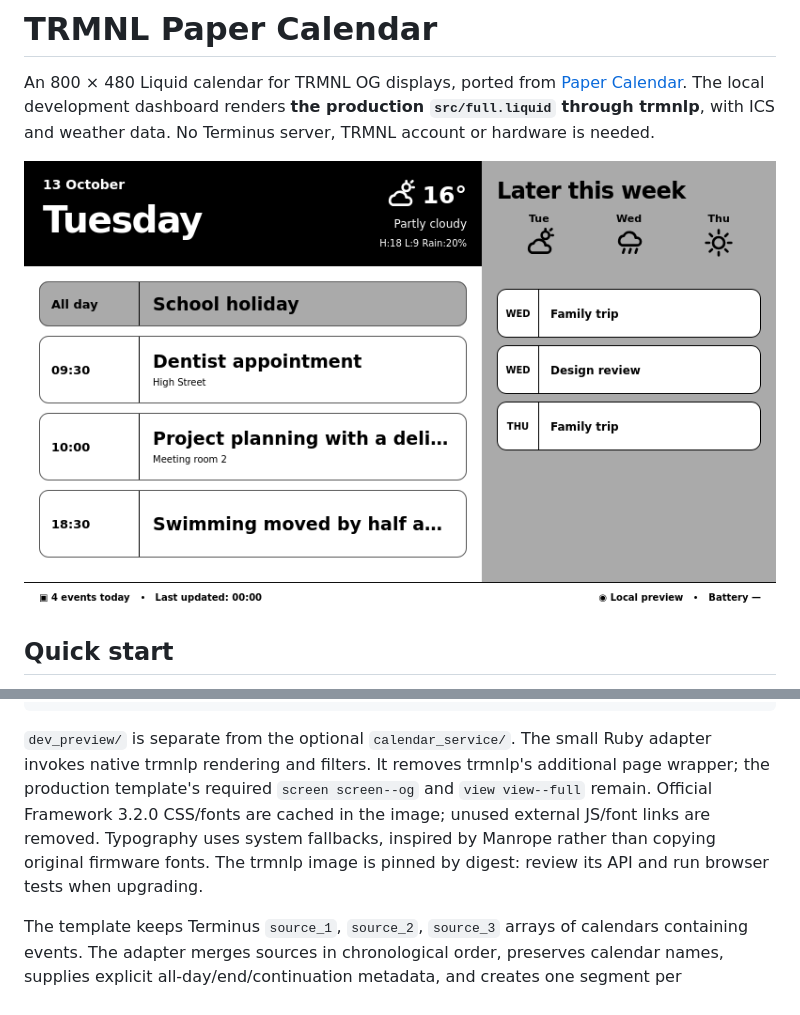
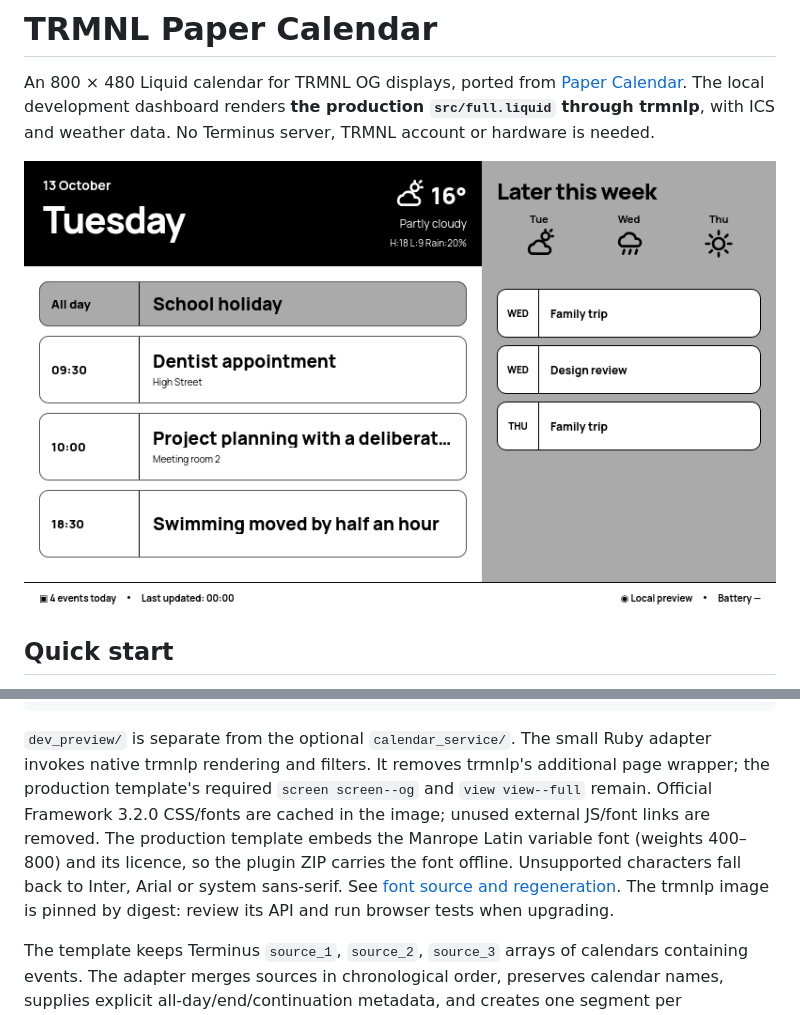
Before and after one commit to simondoescode/trmnl-paper-calendar, a Markdown page: README.md, 2 parts joined by grey strips. GitHub-like rendering; pictures changed too: docs/mock-preview.png.

Commit message:
Embed licensed Manrope font in the production Liquid template

````diff
--- a/README.md
+++ b/README.md
@@ -117,7 +117,7 @@ ICS fixtures / HTTPS feeds     Mock weather / Open-Meteo
                    800 × 480 iframe
 ```
 
-`dev_preview/` is separate from the optional `calendar_service/`. The small Ruby adapter invokes native trmnlp rendering and filters. It removes trmnlp's additional page wrapper; the production template's required `screen screen--og` and `view view--full` remain. Official Framework 3.2.0 CSS/fonts are cached in the image; unused external JS/font links are removed. Typography uses system fallbacks, inspired by Manrope rather than copying original firmware fonts. The trmnlp image is pinned by digest: review its API and run browser tests when upgrading.
+`dev_preview/` is separate from the optional `calendar_service/`. The small Ruby adapter invokes native trmnlp rendering and filters. It removes trmnlp's additional page wrapper; the production template's required `screen screen--og` and `view view--full` remain. Official Framework 3.2.0 CSS/fonts are cached in the image; unused external JS/font links are removed. The production template embeds the Manrope Latin variable font (weights 400–800) and its licence, so the plugin ZIP carries the font offline. Unsupported characters fall back to Inter, Arial or system sans-serif. See [font source and regeneration](assets/fonts/README.md). The trmnlp image is pinned by digest: review its API and run browser tests when upgrading.
 
 The template keeps Terminus `source_1`, `source_2`, `source_3` arrays of calendars containing events. The adapter merges sources in chronological order, preserves calendar names, supplies explicit all-day/end/continuation metadata, and creates one segment per overlapping day. `ordered: true` preserves instant ordering across repeated DST hours. Optional preview clock fields select simulated time; production falls back to its existing clock. The mock footer is fixed for screenshots; actual refresh times appear in diagnostics.
 
````
Also changed, not shown: assets/fonts/README.md (added, +17 -0 lines), docs/DESIGN_PORT.md (+1 -1 lines), docs/preview-dashboard.png, 5 other files.
